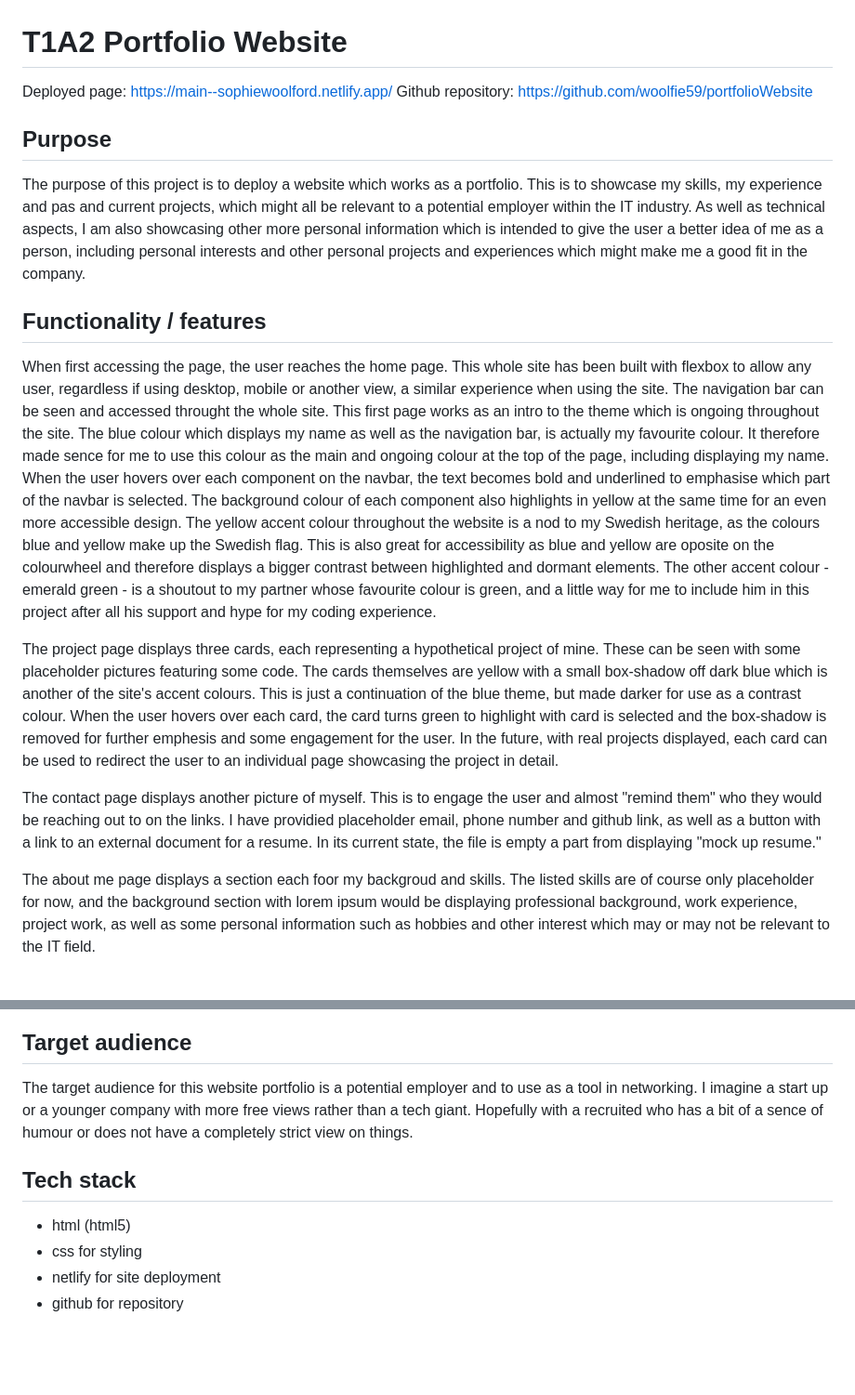
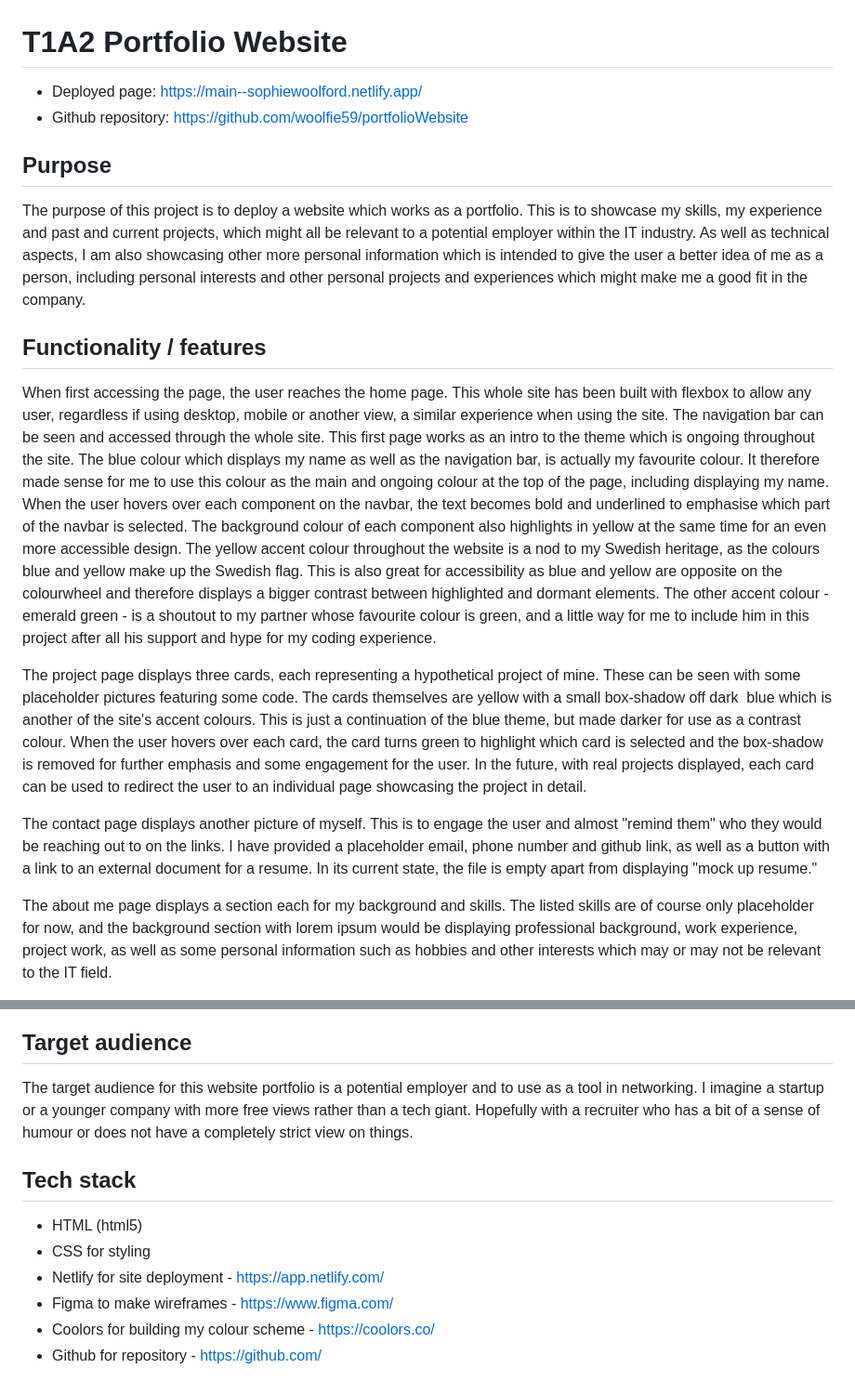
Before and after one commit to woolfie59/portfolioWebsite, a Markdown page: README.md, 2 parts joined by grey strips. Shown at 93% size. GitHub-like rendering; blank space fills up the shorter version.

```diff
--- a/README.md
+++ b/README.md
@@ -1,18 +1,18 @@
 # T1A2 Portfolio Website
 
-Deployed page: https://main--sophiewoolford.netlify.app/
-Github repository: https://github.com/woolfie59/portfolioWebsite
+- Deployed page: https://main--sophiewoolford.netlify.app/
+- Github repository: https://github.com/woolfie59/portfolioWebsite
 
 ## Purpose
-The purpose of this project is to deploy a website which works as a portfolio. This is to showcase my skills, my experience and pas and current projects, which might all be relevant to a potential employer within the IT industry. As well as technical aspects, I am also showcasing other more personal information which is intended to give the user a better idea of me as a person, including personal interests and other personal projects and experiences which might make me a good fit in the company.
+The purpose of this project is to deploy a website which works as a portfolio. This is to showcase my skills, my experience and past and current projects, which might all be relevant to a potential employer within the IT industry. As well as technical aspects, I am also showcasing other more personal information which is intended to give the user a better idea of me as a person, including personal interests and other personal projects and experiences which might make me a good fit in the company.
 
 ## Functionality / features
-When first accessing the page, the user reaches the home page. This whole site has been built with flexbox to allow any user, regardless if using desktop, mobile or another view, a similar experience when using the site. The navigation bar can be seen and accessed throught the whole site.
-This first page works as an intro to the theme which is ongoing throughout the site. The blue colour which displays my name as well as the navigation bar, is actually my favourite colour. It therefore made sence for me to use this colour as the main and ongoing colour at the top of the page, including displaying my name. When the user hovers over each component on the navbar, the text becomes bold and underlined to emphasise which part of the navbar is selected. The background colour of each component also highlights in yellow at the same time for an even more accessible design. The yellow accent colour throughout the website is a nod to my Swedish heritage, as the colours blue and yellow make up the Swedish flag. This is also great for accessibility as blue and yellow are oposite on the colourwheel and therefore displays a bigger contrast between highlighted and dormant elements. The other accent colour - emerald green - is a shoutout to my partner whose favourite colour is green, and a little way for me to include him in this project after all his support and hype for my coding experience.
+When first accessing the page, the user reaches the home page. This whole site has been built with flexbox to allow any user, regardless if using desktop, mobile or another view, a similar experience when using the site. The navigation bar can be seen and accessed through the whole site.
+This first page works as an intro to the theme which is ongoing throughout the site. The blue colour which displays my name as well as the navigation bar, is actually my favourite colour. It therefore made sense for me to use this colour as the main and ongoing colour at the top of the page, including displaying my name. When the user hovers over each component on the navbar, the text becomes bold and underlined to emphasise which part of the navbar is selected. The background colour of each component also highlights in yellow at the same time for an even more accessible design. The yellow accent colour throughout the website is a nod to my Swedish heritage, as the colours blue and yellow make up the Swedish flag. This is also great for accessibility as blue and yellow are opposite on the colourwheel and therefore displays a bigger contrast between highlighted and dormant elements. The other accent colour - emerald green - is a shoutout to my partner whose favourite colour is green, and a little way for me to include him in this project after all his support and hype for my coding experience.
 
-The project page displays three cards, each representing a hypothetical project of mine. These can be seen with some placeholder pictures featuring some code. The cards themselves are yellow with a small box-shadow off dark  blue which is another of the site's accent colours. This is just a continuation of the blue theme, but made darker for use as a contrast colour. When the user hovers over each card, the card turns green to highlight with card is selected and the box-shadow is removed for further emphesis and some engagement for the user. In the future, with real projects displayed, each card can be used to redirect the user to an individual page showcasing the project in detail.
+The project page displays three cards, each representing a hypothetical project of mine. These can be seen with some placeholder pictures featuring some code. The cards themselves are yellow with a small box-shadow off dark  blue which is another of the site's accent colours. This is just a continuation of the blue theme, but made darker for use as a contrast colour. When the user hovers over each card, the card turns green to highlight which card is selected and the box-shadow is removed for further emphasis and some engagement for the user. In the future, with real projects displayed, each card can be used to redirect the user to an individual page showcasing the project in detail.
 
-The contact page displays another picture of myself. This is to engage the user and almost "remind them" who they would be reaching out to on the links. I have providied placeholder email, phone number and github link, as well as a button with a link to an external document for a resume. In its current state, the file is empty a part from displaying "mock up resume."
+The contact page displays another picture of myself. This is to engage the user and almost "remind them" who they would be reaching out to on the links. I have provided a placeholder email, phone number and github link, as well as a button with a link to an external document for a resume. In its current state, the file is empty apart from displaying "mock up resume."
 
-The about me page displays a section each foor my backgroud and skills. The listed skills are of course only placeholder for now, and the background section with lorem ipsum would be displaying professional background, work experience, project work, as well as some personal information such as hobbies and other interest which may or may not be relevant to the IT field.
+The about me page displays a section each for my background and skills. The listed skills are of course only placeholder for now, and the background section with lorem ipsum would be displaying professional background, work experience, project work, as well as some personal information such as hobbies and other interests which may or may not be relevant to the IT field.
 
@@ -39,9 +64,12 @@ From the projects box is a branch to each of the three project pages. But as a r
 
 ## Target audience
-The target audience for this website portfolio is a potential employer and to use as a tool in networking. I imagine a start up or a younger company with more free views rather than a tech giant. Hopefully with a recruited who has a bit of a sence of humour or does not have a completely strict view on things.
+
+The target audience for this website portfolio is a potential employer and to use as a tool in networking. I imagine a startup or a younger company with more free views rather than a tech giant. Hopefully with a recruiter who has a bit of a sense of humour or does not have a completely strict view on things.
 
 ## Tech stack
-  - html (html5)
-  - css for styling
-  - netlify for site deployment
-  - github for repository
+  - HTML (html5)
+  - CSS for styling
+  - Netlify for site deployment - https://app.netlify.com/
+  - Figma to make wireframes - https://www.figma.com/
+  - Coolors for building my colour scheme - https://coolors.co/
+  - Github for repository - https://github.com/
```
Also changed, not shown: other parts of README.md (+29 -4 lines).
